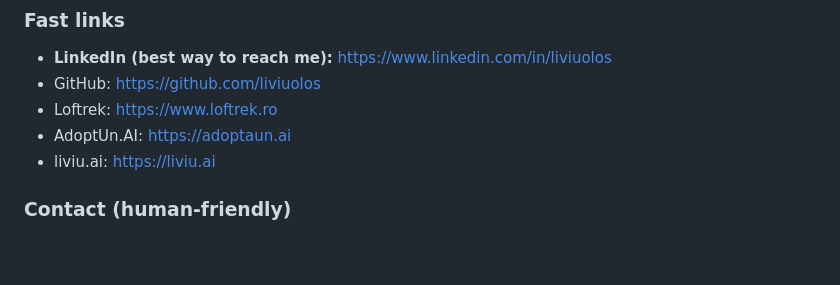
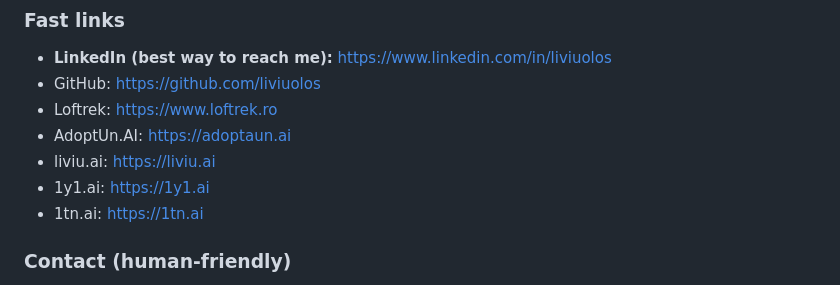
Before and after one commit to liviuolos/liviuolos, a Markdown page: README.md, the part around the change. Drawn GitHub-style; blank space fills up the shorter version.

```diff
--- a/README.md
+++ b/README.md
@@ -12,6 +12,8 @@ I'm **Liviu Virgil Olos** — a **Strategic Connector** who helps teams **bind l
 - Loftrek: https://www.loftrek.ro
 - AdoptUn.AI: https://adoptaun.ai
 - liviu.ai: https://liviu.ai
+- 1y1.ai: https://1y1.ai
+- 1tn.ai: https://1tn.ai
 
 ### Contact (human-friendly)
 - ✅ **Message me on LinkedIn** for anything time-sensitive.
```
